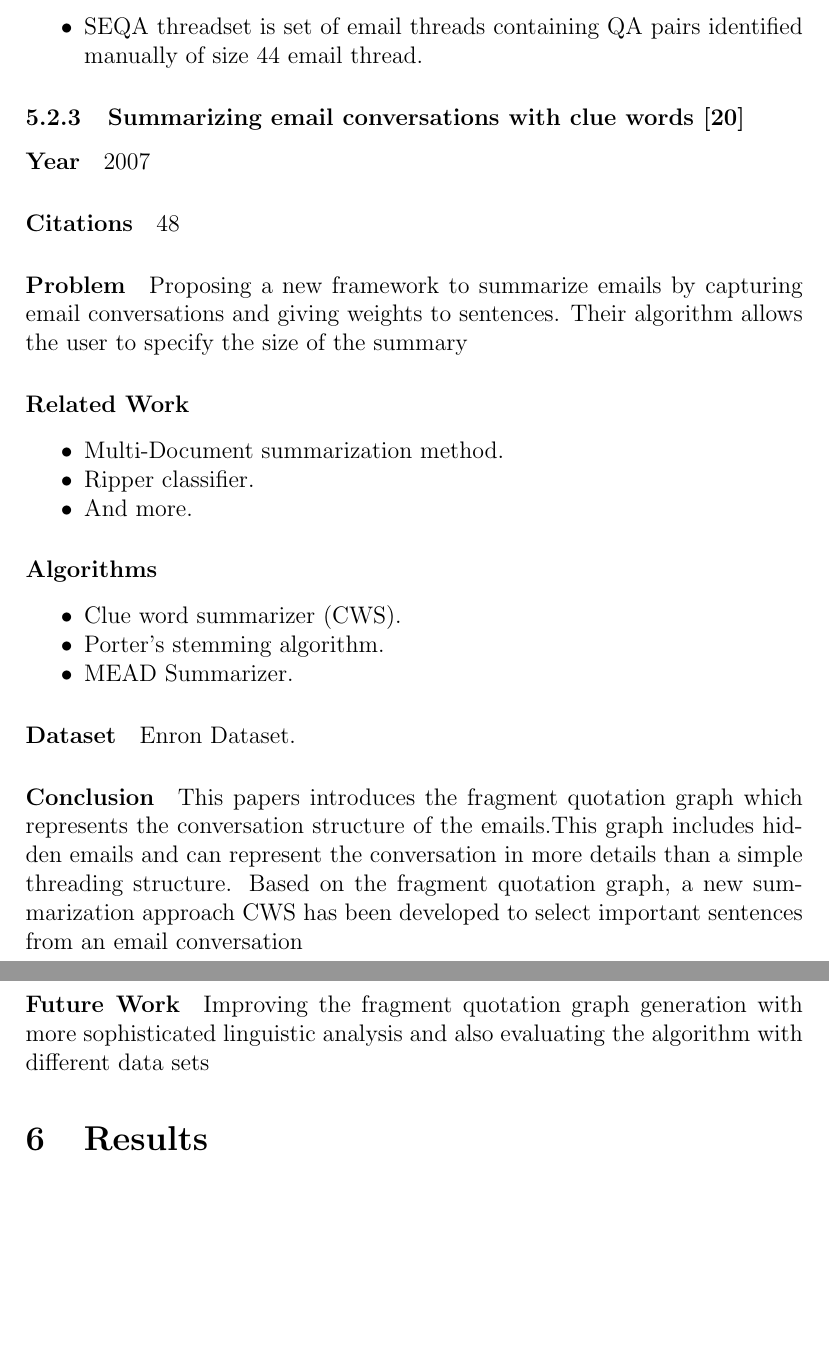
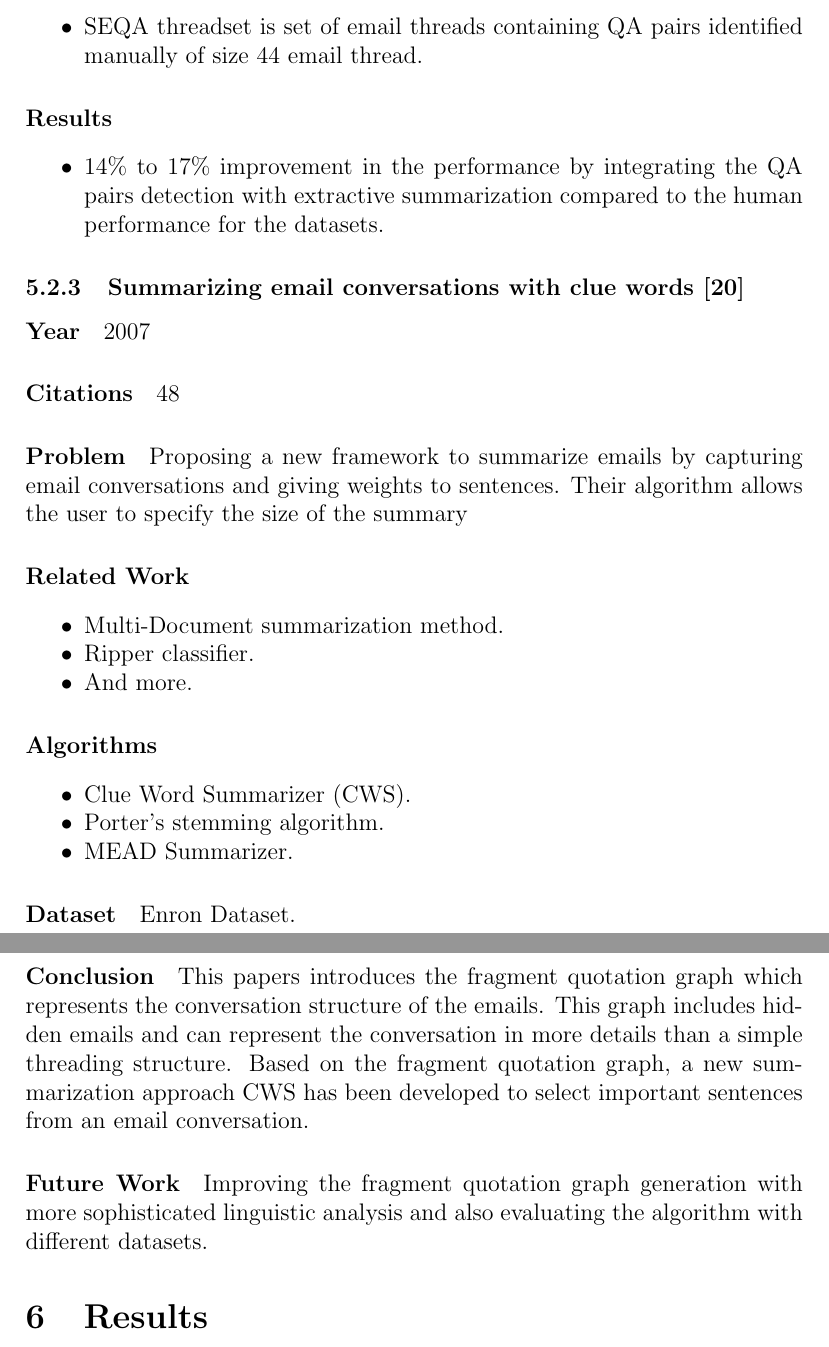
Before and after one commit to mohammadkotb/GP-Documents, a LaTeX document (analysis/taxonomy/taxonomy.tex): two parts of pages 33 and 34 of 35 before the commit and two parts of pages 33 and 34 of 36 after it, joined at a grey line, cut so that both start at the same text, the shorter picture padded with empty space. Compiled offline with pdfLaTeX.

Commit message:
Added results section in 2nd summarization paper

```diff
--- a/analysis/taxonomy/taxonomy.tex
+++ b/analysis/taxonomy/taxonomy.tex
@@ -1172,6 +1172,12 @@ The system uses not only subjects and headers fields but also content of email m
   \item SEQA threadset is set of email threads containing QA pairs identified manually of size 44 email thread.
 \end{my_itemize}
 
+\paragraph{Results}
+\begin{my_itemize}
+  \item 14\% to 17\% improvement in the performance by integrating the QA pairs
+	detection with extractive summarization compared to the human performance
+	for the datasets.
+\end{my_itemize}
 
 %=============================================================================================
 
@@ -1193,7 +1199,7 @@ and giving weights to sentences. Their algorithm allows the user to specify the
 
 \paragraph{Algorithms}
 \begin{my_itemize}
-  \item Clue word summarizer (CWS).
+  \item Clue Word Summarizer (CWS).
   \item Porter’s stemming algorithm.
   \item MEAD Summarizer.
 \end{my_itemize}
@@ -1202,14 +1208,14 @@ and giving weights to sentences. Their algorithm allows the user to specify the
 
 \paragraph{Conclusion}
 This papers introduces the fragment quotation graph which represents the
-conversation structure of the emails.This graph includes hidden emails and can
+conversation structure of the emails. This graph includes hidden emails and can
 represent the conversation in more details than a simple threading structure.
 Based on the fragment quotation graph, a new summarization approach CWS has
-been developed to select important sentences from an email conversation
+been developed to select important sentences from an email conversation.
 
 \paragraph{Future Work}
 Improving the fragment quotation graph generation with more sophisticated linguistic
-analysis and also evaluating the algorithm with different data sets
+analysis and also evaluating the algorithm with different datasets.
 
 
 %=============================================================================================
```
Also changed, not shown: analysis/taxonomy/taxonomy.tex (20 more changed lines).
